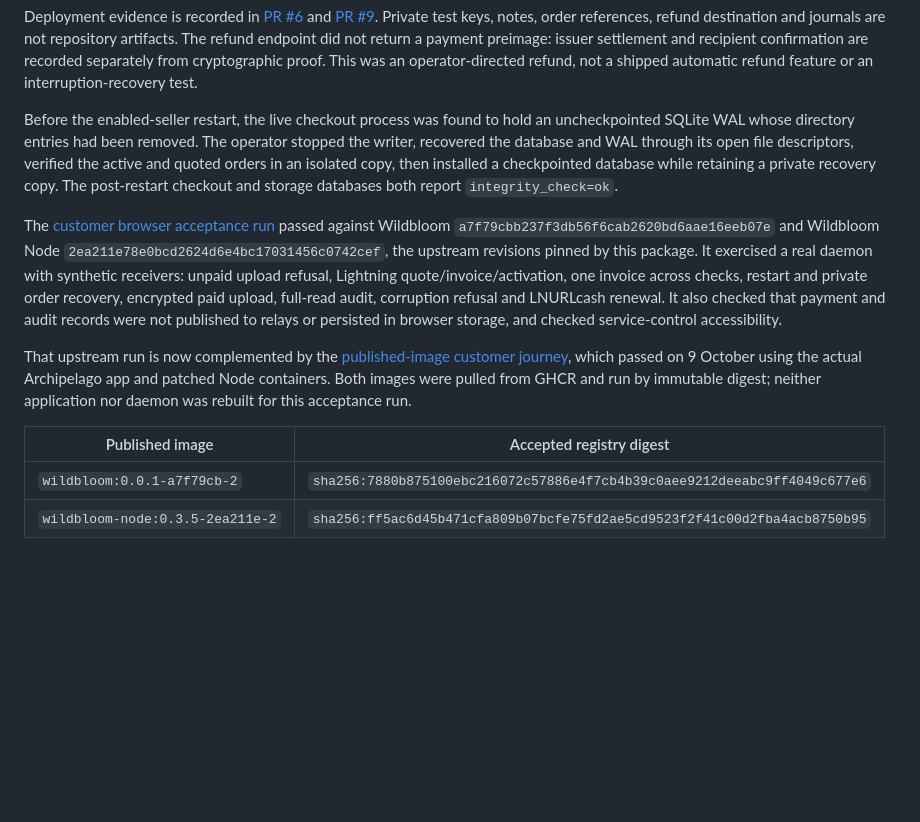
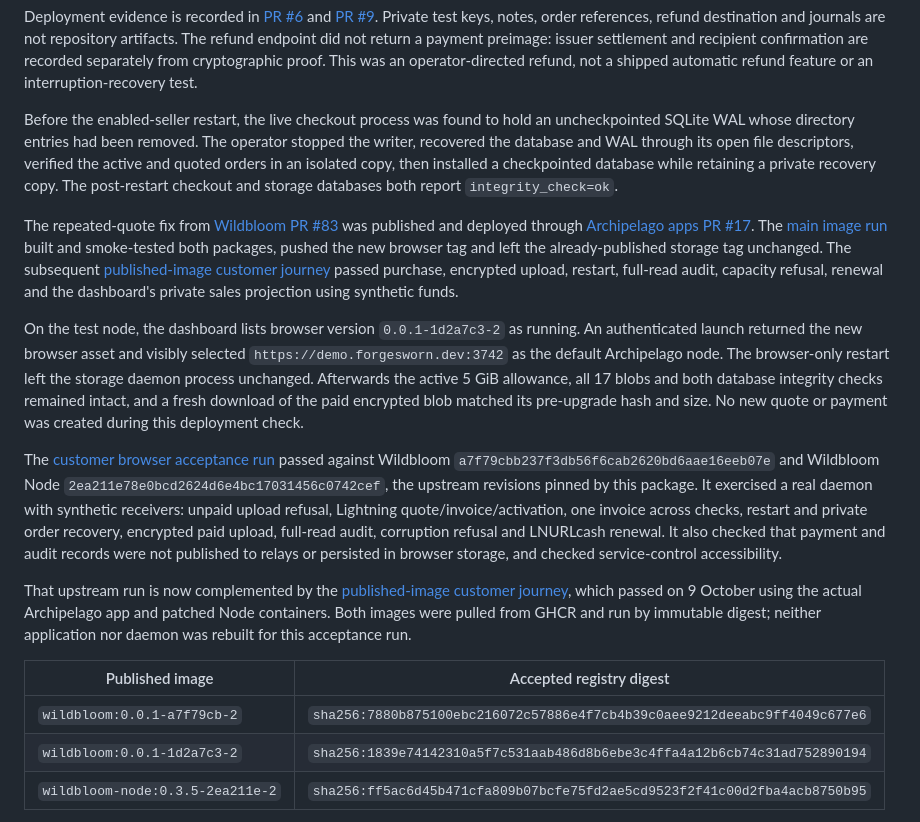
Before and after one commit to forgesworn/archipelago-apps, a Markdown page: docs/acceptance-own-node-sales.md, the part around the change. Drawn GitHub-style; blank space fills up the shorter version.

Commit message:
docs: record live Wildbloom retry deployment

```diff
--- a/docs/acceptance-own-node-sales.md
+++ b/docs/acceptance-own-node-sales.md
@@ -35,6 +35,24 @@ descriptors, verified the active and quoted orders in an isolated copy, then
 installed a checkpointed database while retaining a private recovery copy. The
 post-restart checkout and storage databases both report `integrity_check=ok`.
 
+The repeated-quote fix from [Wildbloom PR #83](https://github.com/forgesworn/wildbloom/pull/83)
+was published and deployed through
+[Archipelago apps PR #17](https://github.com/forgesworn/archipelago-apps/pull/17).
+The [main image run](https://github.com/forgesworn/archipelago-apps/actions/runs/37992126444)
+built and smoke-tested both packages, pushed the new browser tag and left the
+already-published storage tag unchanged. The subsequent
+[published-image customer journey](https://github.com/forgesworn/archipelago-apps/actions/runs/37993127533)
+passed purchase, encrypted upload, restart, full-read audit, capacity refusal,
+renewal and the dashboard's private sales projection using synthetic funds.
+
+On the test node, the dashboard lists browser version `0.0.1-1d2a7c3-2` as
+running. An authenticated launch returned the new browser asset and visibly
+selected `https://demo.forgesworn.dev:3742` as the default Archipelago node. The
+browser-only restart left the storage daemon process unchanged. Afterwards the
+active 5 GiB allowance, all 17 blobs and both database integrity checks remained
+intact, and a fresh download of the paid encrypted blob matched its pre-upgrade
+hash and size. No new quote or payment was created during this deployment check.
+
 The [customer browser acceptance run](https://github.com/forgesworn/wildbloom/actions/runs/37925844453)
 passed against Wildbloom `a7f79cbb237f3db56f6cab2620bd6aae16eeb07e` and
 Wildbloom Node `2ea211e78e0bcd2624d6e4bc17031456c0742cef`, the upstream revisions
@@ -54,6 +72,7 @@ neither application nor daemon was rebuilt for this acceptance run.
 | Published image | Accepted registry digest |
 | --- | --- |
 | `wildbloom:0.0.1-a7f79cb-2` | `sha256:7880b875100ebc216072c57886e4f7cb4b39c0aee9212deeabc9ff4049c677e6` |
+| `wildbloom:0.0.1-1d2a7c3-2` | `sha256:1839e74142310a5f7c531aab486d8b6ebe3c4ffa4a12b6cb74c31ad752890194` |
 | `wildbloom-node:0.3.5-2ea211e-2` | `sha256:ff5ac6d45b471cfa809b07bcfe75fd2ae5cd9523f2f41c00d2fba4acb8750b95` |
 
 The packaged browser selected its own node on first load and after reload.
```
